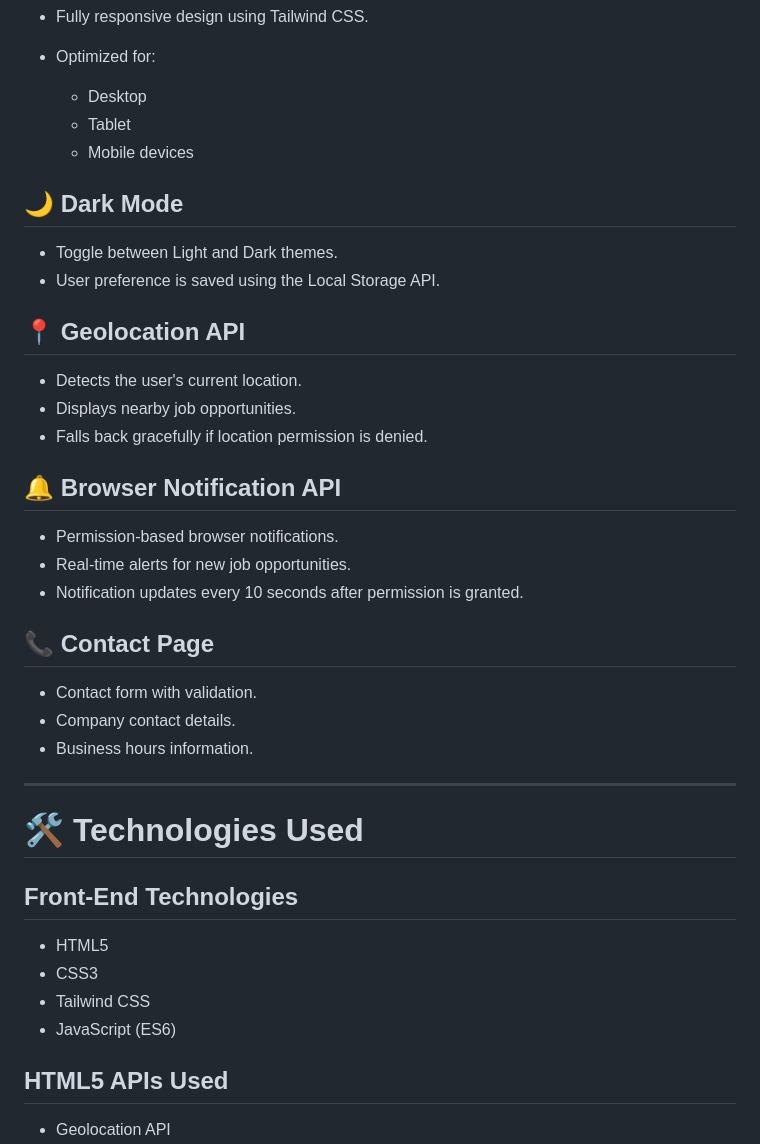
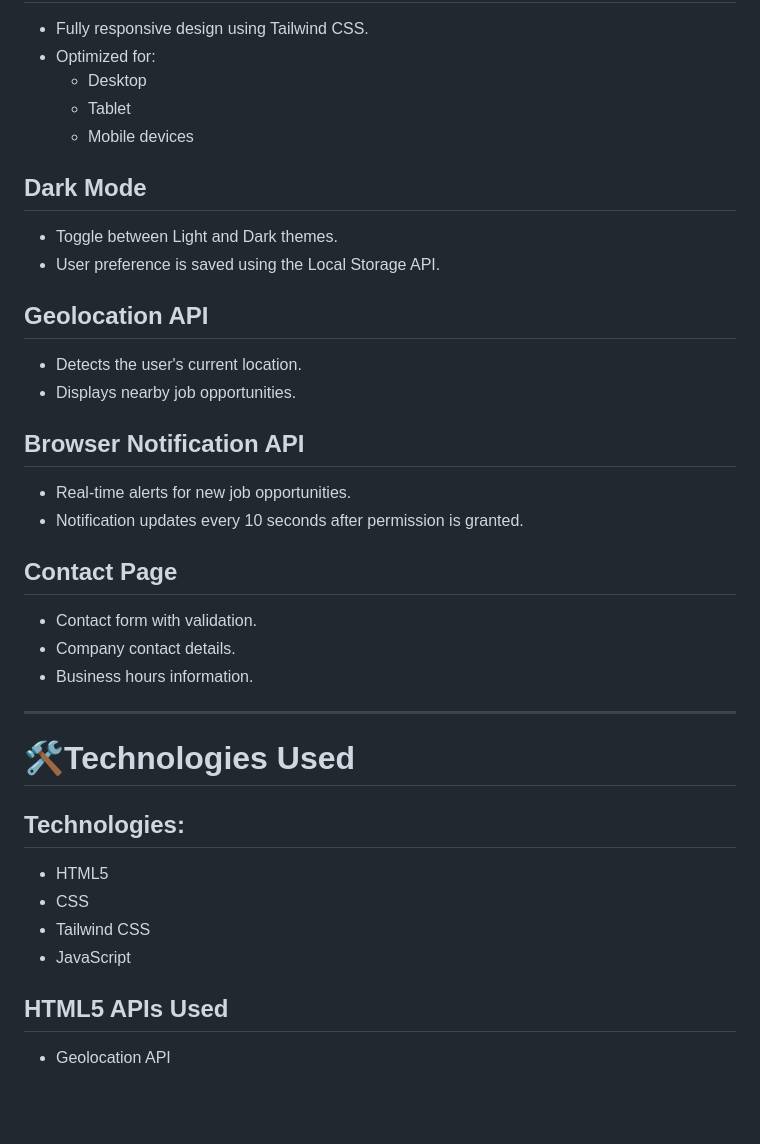
Before and after one commit to Joshal-Leon/fsd_cia1, a Markdown page: README.md, the part around one of its changes. Rendered like a GitHub page; blank space fills up the shorter version.

```diff
--- a/README.md
+++ b/README.md
@@ -61,29 +56,26 @@ Many students struggle to find suitable part-time jobs and internships that fit
 
 * Fully responsive design using Tailwind CSS.
 * Optimized for:
-
   * Desktop
   * Tablet
   * Mobile devices
 
-## 🌙 Dark Mode
+## Dark Mode
 
 * Toggle between Light and Dark themes.
 * User preference is saved using the Local Storage API.
 
-## 📍 Geolocation API
+## Geolocation API
 
 * Detects the user's current location.
 * Displays nearby job opportunities.
-* Falls back gracefully if location permission is denied.
 
-## 🔔 Browser Notification API
+## Browser Notification API
 
-* Permission-based browser notifications.
 * Real-time alerts for new job opportunities.
 * Notification updates every 10 seconds after permission is granted.
 
-## 📞 Contact Page
+## Contact Page
 
 * Contact form with validation.
 * Company contact details.
@@ -91,14 +83,14 @@ Many students struggle to find suitable part-time jobs and internships that fit
 
 ---
 
-# 🛠 Technologies Used
+# 🛠Technologies Used
 
-## Front-End Technologies
+## Technologies:
 
 * HTML5
-* CSS3
+* CSS
 * Tailwind CSS
-* JavaScript (ES6)
+* JavaScript
 
 ## HTML5 APIs Used
 
```
Also changed, not shown: other parts of README.md (+24 -32 lines).
